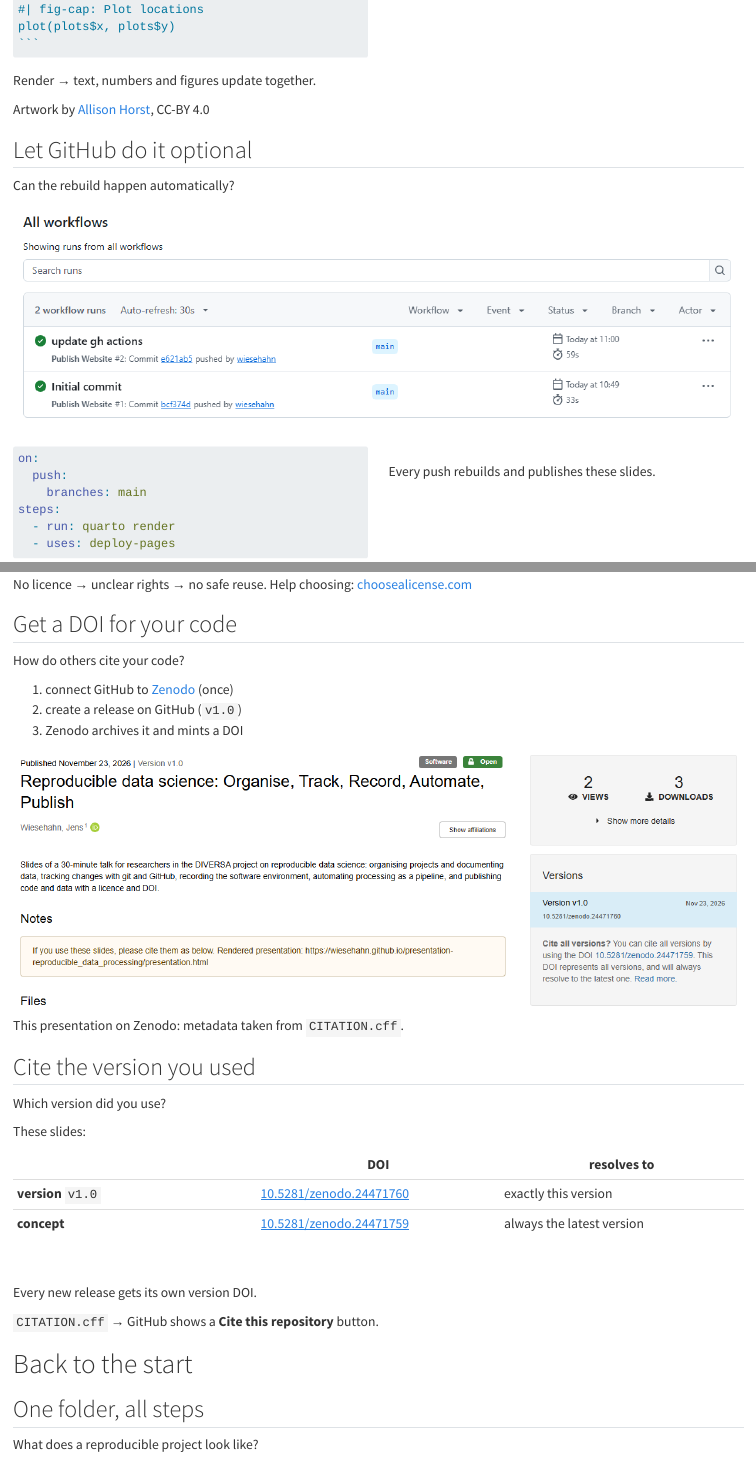
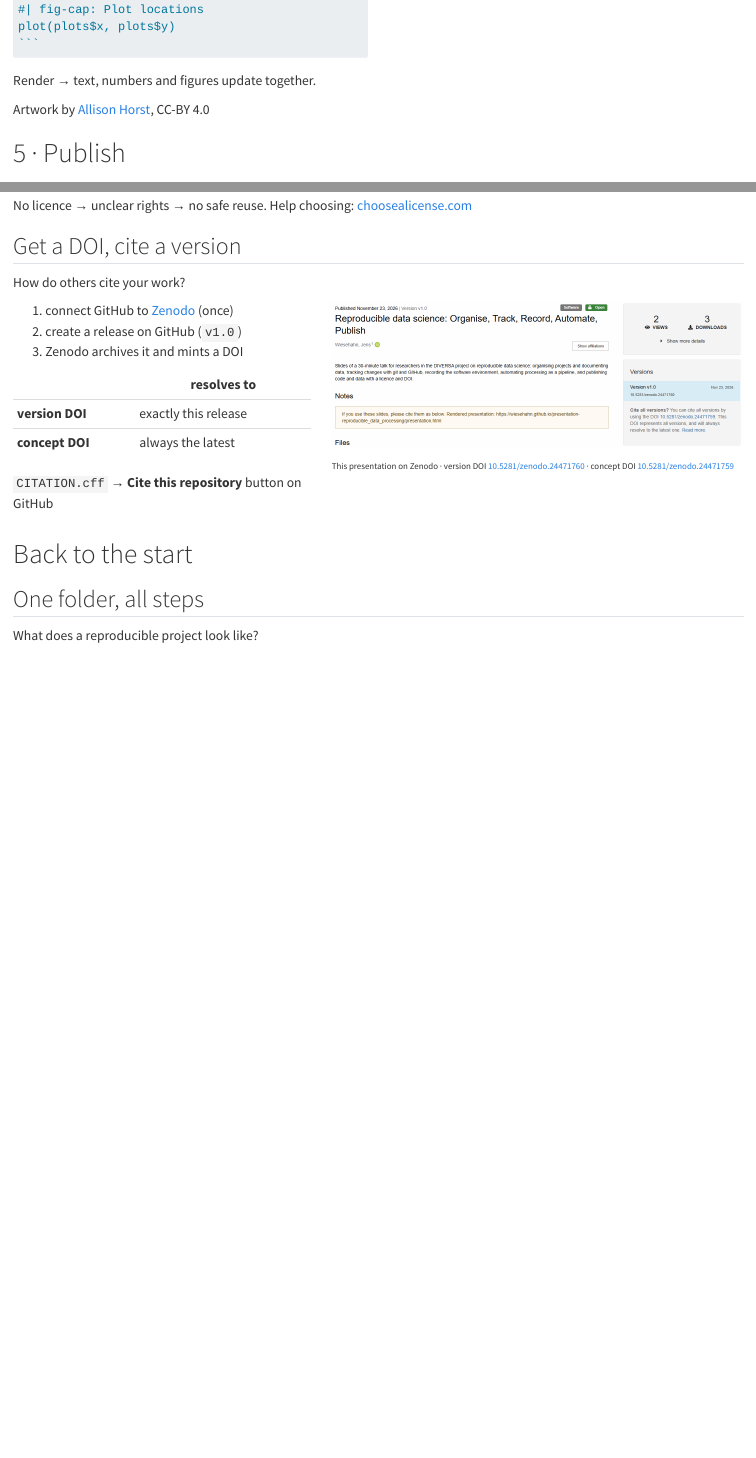
Before and after one commit to wiesehahn/presentation-reproducible_data_processing, a Quarto document (presentation.qmd): the page in a window 1100 px wide, from 10030 px down before the commit and from 9720 px down after it, so that both start at the same text, and a second part further down, joined at a grey line. Rendered offline with R 4.5, knitr and Pandoc in place of Quarto, with nearby package versions.

Commit message:
Change slides
- Merge DOI and citation slides
- Drop GitHub Actions slide and its screenshot
- Move repository walkthrough to an unnumbered backup slide
- Remove "optional" tags

````diff
--- a/presentation.qmd
+++ b/presentation.qmd
@@ -752,29 +721,3 @@ Artwork by [Allison Horst](https://allisonhorst.com), CC-BY 4.0
 - One document: text, code and results together. Rendering runs the code, so numbers and figures stay current.
 - Quarto works with R, Python and more, and renders to HTML, PDF or Word, so co-authors can still comment in Word.
 - These slides are a Quarto document as well.
-:::
-
-## Let GitHub do it [optional]{.optional}
-
-::: {.question}
-Can the rebuild happen automatically?
-:::
-
-![](images/screenshots/github-actions.png){fig-alt="GitHub Actions page of this repository with two successful Publish Website runs" width="100%" .lightbox}
-
-:::: {.columns}
-::: {.column width="50%"}
-```{.yaml filename="publish.yml"}
-on:
-  push:
-    branches: main
-steps:
-  - run: quarto render
-  - uses: deploy-pages
-```
-:::
-
-::: {.column width="50%"}
-<br>
-
-Every push rebuilds and publishes these slides.
@@ -834,53 +769,41 @@ May others reuse your code and data?
 - Add a LICENSE file to the project. choosealicense.com helps.
 :::
 
-## Get a DOI for your code
+## Get a DOI, cite a version
 
 ::: {.question}
-How do others cite your code?
+How do others cite your work?
 :::
 
+:::: {.columns}
+::: {.column width="42%"}
 1. connect GitHub to [Zenodo](https://zenodo.org) (once)
 2. create a release on GitHub (`v1.0`)
 3. Zenodo archives it and mints a DOI
 
+| | resolves to |
+|---|---|
+| **version DOI** | exactly this release |
+| **concept DOI** | always the latest |
+
+`CITATION.cff` → **Cite this repository** button on GitHub
+:::
+
+::: {.column width="58%"}
 [![](images/screenshots/zenodo-record.png){fig-alt="Zenodo record of this presentation, version v1.0, with title, author, abstract and the versions box showing the version DOI and the concept DOI" width="100%"}](https://doi.org/10.5281/zenodo.24471760)
 
-This presentation on Zenodo: metadata taken from `CITATION.cff`.
+[This presentation on Zenodo · version DOI [10.5281/zenodo.24471760](https://doi.org/10.5281/zenodo.24471760) · concept DOI [10.5281/zenodo.24471759](https://doi.org/10.5281/zenodo.24471759)]{style="font-size: 0.65em;"}
+:::
+::::
 
 ::: notes
-- ~1 min.
+- ~2 min.
 - Zenodo is run by CERN. It is free and archives long-term.
-- Three steps: connect once, create a release, get a DOI.
-- This is the real record of these slides: release v1.0 on GitHub, archived on Zenodo.
-- A DOI makes code citable like a paper.
-:::
-
-## Cite the version you used
-
-::: {.question}
-Which version did you use?
-:::
-
-These slides:
-
-| | DOI | resolves to |
-|---|---|---|
-| **version** `v1.0` | [10.5281/zenodo.24471760](https://doi.org/10.5281/zenodo.24471760) | exactly this version |
-| **concept** | [10.5281/zenodo.24471759](https://doi.org/10.5281/zenodo.24471759) | always the latest version |
-
-<br>
-
-Every new release gets its own version DOI.
-
-`CITATION.cff` → GitHub shows a **Cite this repository** button.
-
-::: notes
-- ~1.5 min.
-- Each release gets its own version DOI.
-- Cite the version DOI when your results depend on exactly that state. Example: the plot table before plot 17 was moved.
+- Three steps: connect once, create a release, get a DOI. A DOI makes code citable like a paper.
+- Right: the real record of these slides, release v1.0 on GitHub archived on Zenodo.
+- Every release gets its own version DOI. Cite it when your results depend on exactly that state, e.g. the plot table before plot 17 was moved.
 - The concept DOI stands for the project in general and always points to the newest release.
-- A CITATION.cff file adds a "Cite this repository" button on GitHub.
+- A CITATION.cff file adds a "Cite this repository" button on GitHub. Zenodo takes its metadata from there too.
 :::
 
 
````
Also changed, not shown: assets/custom_theme.scss (+0 -11 lines), images/screenshots/README.md, images/screenshots/github-actions.png (deleted), presentation.qmd (74 more changed lines).
